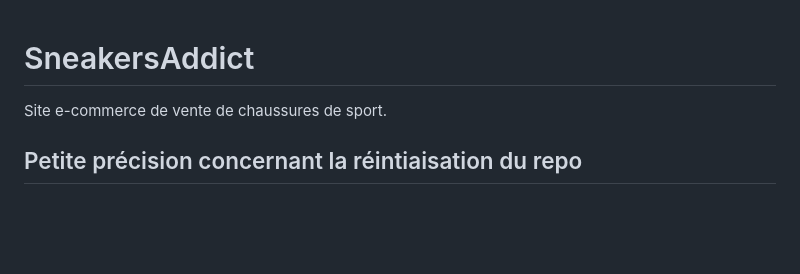
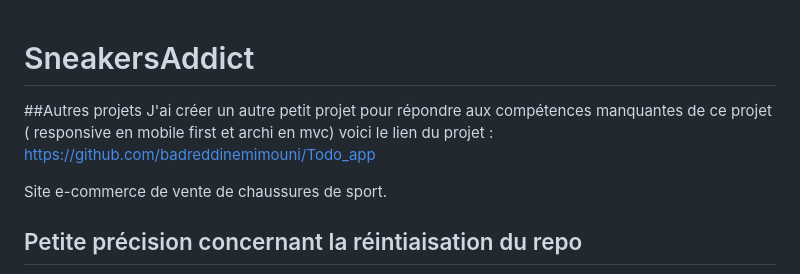
Before and after one commit to badreddinemimouni/SneakersAddict, a Markdown page: README.md, the part around the change. Rendered like a GitHub page; blank space fills up the shorter version.

Commit message:
ajout autre projet dans le README

```diff
--- a/README.md
+++ b/README.md
@@ -1,4 +1,7 @@
 # SneakersAddict
+
+##Autres projets
+J'ai créer un autre petit projet pour répondre aux compétences manquantes de ce projet ( responsive en mobile first et archi en mvc) voici le lien du projet : https://github.com/badreddinemimouni/Todo_app
 
 Site e-commerce de vente de chaussures de sport.
 
```
